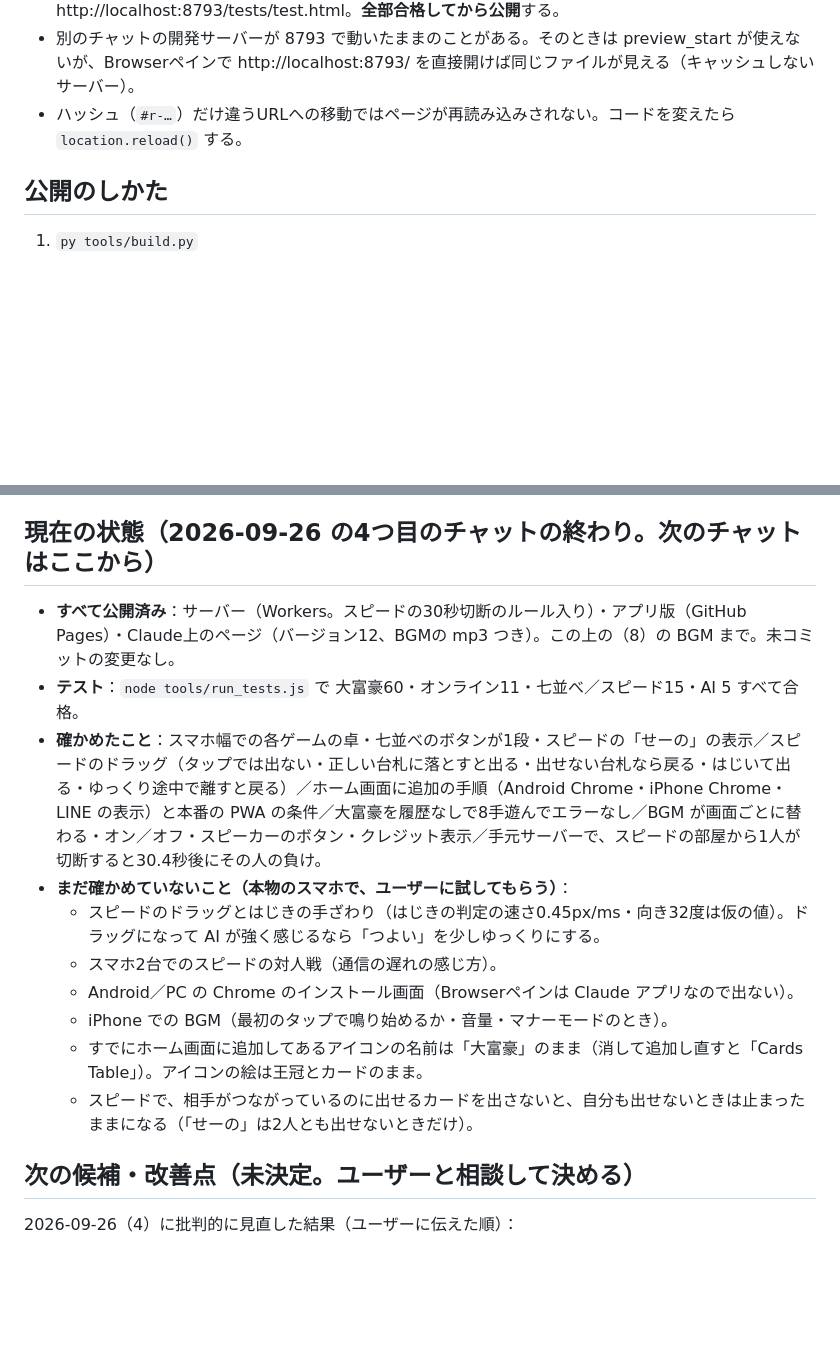
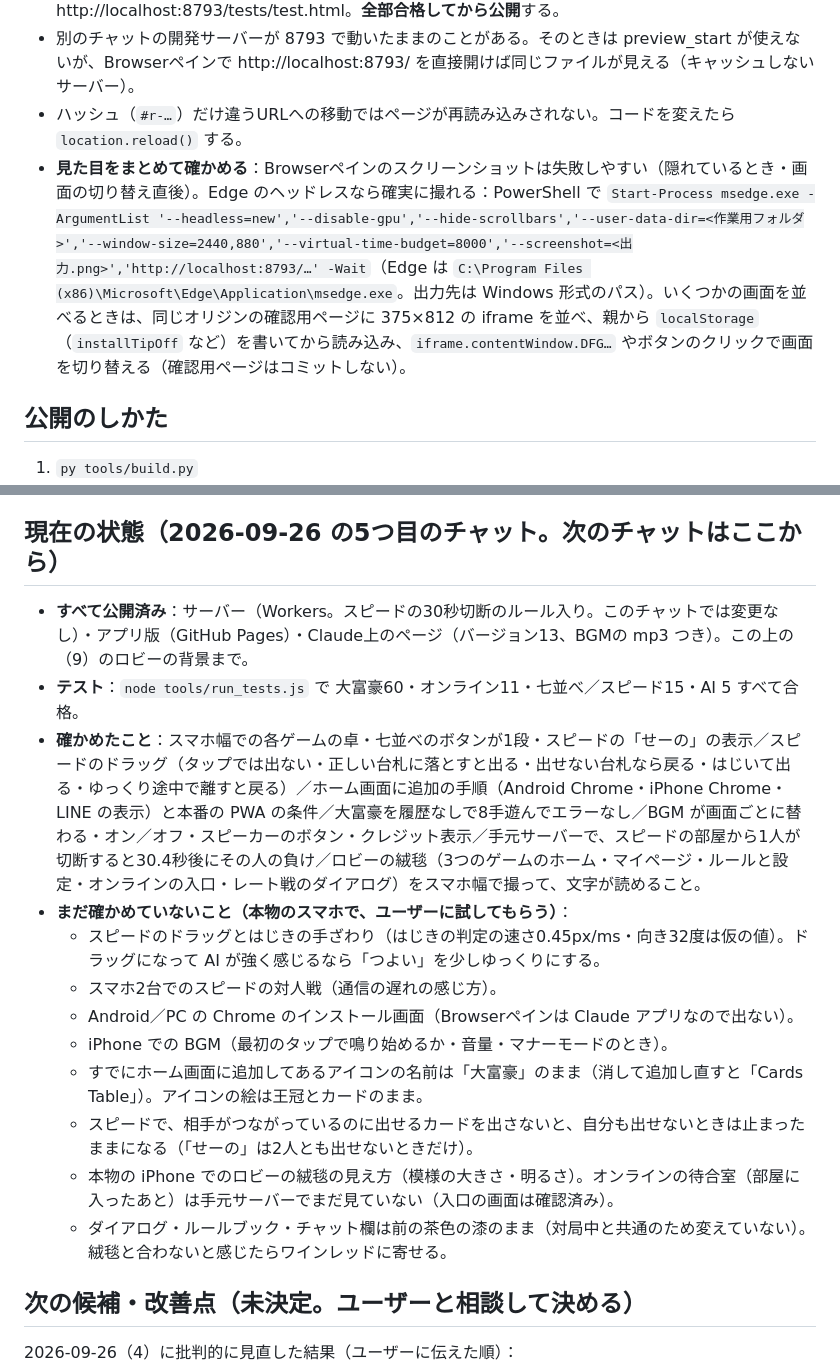
Before and after one commit to nonsankun0515-cloud/daifugo, a Markdown page: CLAUDE.md, 2 parts joined by grey strips. GitHub-like rendering; blank space fills up the shorter version.

Commit message:
引き継ぎメモ（CLAUDE.md）を更新：ロビーの背景・見た目の確かめ方（Edge のヘッドレス）・公開の状態
Co-Authored-By: Claude Opus 5.5 <noreply@anthropic.com>

```diff
--- a/CLAUDE.md
+++ b/CLAUDE.md
@@ -151,6 +151,7 @@ iPhoneのホーム画面に置けるアプリ版がある。今後もゲーム
 - テスト：`node tools/run_tests.js`（PATH の先頭に Node のフォルダを入れる）か http://localhost:8793/tests/test.html。**全部合格してから公開**する。
 - 別のチャットの開発サーバーが 8793 で動いたままのことがある。そのときは preview_start が使えないが、Browserペインで http://localhost:8793/ を直接開けば同じファイルが見える（キャッシュしないサーバー）。
 - ハッシュ（`#r-…`）だけ違うURLへの移動ではページが再読み込みされない。コードを変えたら `location.reload()` する。
+- **見た目をまとめて確かめる**：Browserペインのスクリーンショットは失敗しやすい（隠れているとき・画面の切り替え直後）。Edge のヘッドレスなら確実に撮れる：PowerShell で `Start-Process msedge.exe -ArgumentList '--headless=new','--disable-gpu','--hide-scrollbars','--user-data-dir=<作業用フォルダ>','--window-size=2440,880','--virtual-time-budget=8000','--screenshot=<出力.png>','http://localhost:8793/…' -Wait`（Edge は `C:\Program Files (x86)\Microsoft\Edge\Application\msedge.exe`。出力先は Windows 形式のパス）。いくつかの画面を並べるときは、同じオリジンの確認用ページに 375×812 の iframe を並べ、親から `localStorage`（`installTipOff` など）を書いてから読み込み、`iframe.contentWindow.DFG…` やボタンのクリックで画面を切り替える（確認用ページはコミットしない）。
 
 ## 公開のしかた
 
@@ -200,11 +201,11 @@ iPhoneのホーム画面に置けるアプリ版がある。今後もゲーム
 - 2026-09-26（9）：ロビーの背景をカジノの絨毯に（茶色一色をやめた。ホーム・マイページ・設定・オンラインの画面。タイル・レートの帯・下のナビもワインレッドに）
 - 2026-09-26（7）：大富豪の「履歴」（出したカードの一覧）をなくした（ユーザーの希望：カウンティングできないように）。ボタン・画面・保存（`store.log`）とも削除。12ボンバーで指名しなかったときは吹き出しで知らせる
 
-## 現在の状態（2026-09-26 の4つ目のチャットの終わり。次のチャットはここから）
+## 現在の状態（2026-09-26 の5つ目のチャット。次のチャットはここから）
 
-- **すべて公開済み**：サーバー（Workers。スピードの30秒切断のルール入り）・アプリ版（GitHub Pages）・Claude上のページ（バージョン12、BGMの mp3 つき）。この上の（8）の BGM まで。未コミットの変更なし。
+- **すべて公開済み**：サーバー（Workers。スピードの30秒切断のルール入り。このチャットでは変更なし）・アプリ版（GitHub Pages）・Claude上のページ（バージョン13、BGMの mp3 つき）。この上の（9）のロビーの背景まで。
 - **テスト**：`node tools/run_tests.js` で 大富豪60・オンライン11・七並べ／スピード15・AI 5 すべて合格。
-- **確かめたこと**：スマホ幅での各ゲームの卓・七並べのボタンが1段・スピードの「せーの」の表示／スピードのドラッグ（タップでは出ない・正しい台札に落とすと出る・出せない台札なら戻る・はじいて出る・ゆっくり途中で離すと戻る）／ホーム画面に追加の手順（Android Chrome・iPhone Chrome・LINE の表示）と本番の PWA の条件／大富豪を履歴なしで8手遊んでエラーなし／BGM が画面ごとに替わる・オン／オフ・スピーカーのボタン・クレジット表示／手元サーバーで、スピードの部屋から1人が切断すると30.4秒後にその人の負け。
+- **確かめたこと**：スマホ幅での各ゲームの卓・七並べのボタンが1段・スピードの「せーの」の表示／スピードのドラッグ（タップでは出ない・正しい台札に落とすと出る・出せない台札なら戻る・はじいて出る・ゆっくり途中で離すと戻る）／ホーム画面に追加の手順（Android Chrome・iPhone Chrome・LINE の表示）と本番の PWA の条件／大富豪を履歴なしで8手遊んでエラーなし／BGM が画面ごとに替わる・オン／オフ・スピーカーのボタン・クレジット表示／手元サーバーで、スピードの部屋から1人が切断すると30.4秒後にその人の負け／ロビーの絨毯（3つのゲームのホーム・マイページ・ルールと設定・オンラインの入口・レート戦のダイアログ）をスマホ幅で撮って、文字が読めること。
 - **まだ確かめていないこと（本物のスマホで、ユーザーに試してもらう）**：
   - スピードのドラッグとはじきの手ざわり（はじきの判定の速さ0.45px/ms・向き32度は仮の値）。ドラッグになって AI が強く感じるなら「つよい」を少しゆっくりにする。
   - スマホ2台でのスピードの対人戦（通信の遅れの感じ方）。
@@ -212,6 +213,8 @@ iPhoneのホーム画面に置けるアプリ版がある。今後もゲーム
   - iPhone での BGM（最初のタップで鳴り始めるか・音量・マナーモードのとき）。
   - すでにホーム画面に追加してあるアイコンの名前は「大富豪」のまま（消して追加し直すと「Cards Table」）。アイコンの絵は王冠とカードのまま。
   - スピードで、相手がつながっているのに出せるカードを出さないと、自分も出せないときは止まったままになる（「せーの」は2人とも出せないときだけ）。
+  - 本物の iPhone でのロビーの絨毯の見え方（模様の大きさ・明るさ）。オンラインの待合室（部屋に入ったあと）は手元サーバーでまだ見ていない（入口の画面は確認済み）。
+  - ダイアログ・ルールブック・チャット欄は前の茶色の漆のまま（対局中と共通のため変えていない）。絨毯と合わないと感じたらワインレッドに寄せる。
 
 ## 次の候補・改善点（未決定。ユーザーと相談して決める）
 
```
